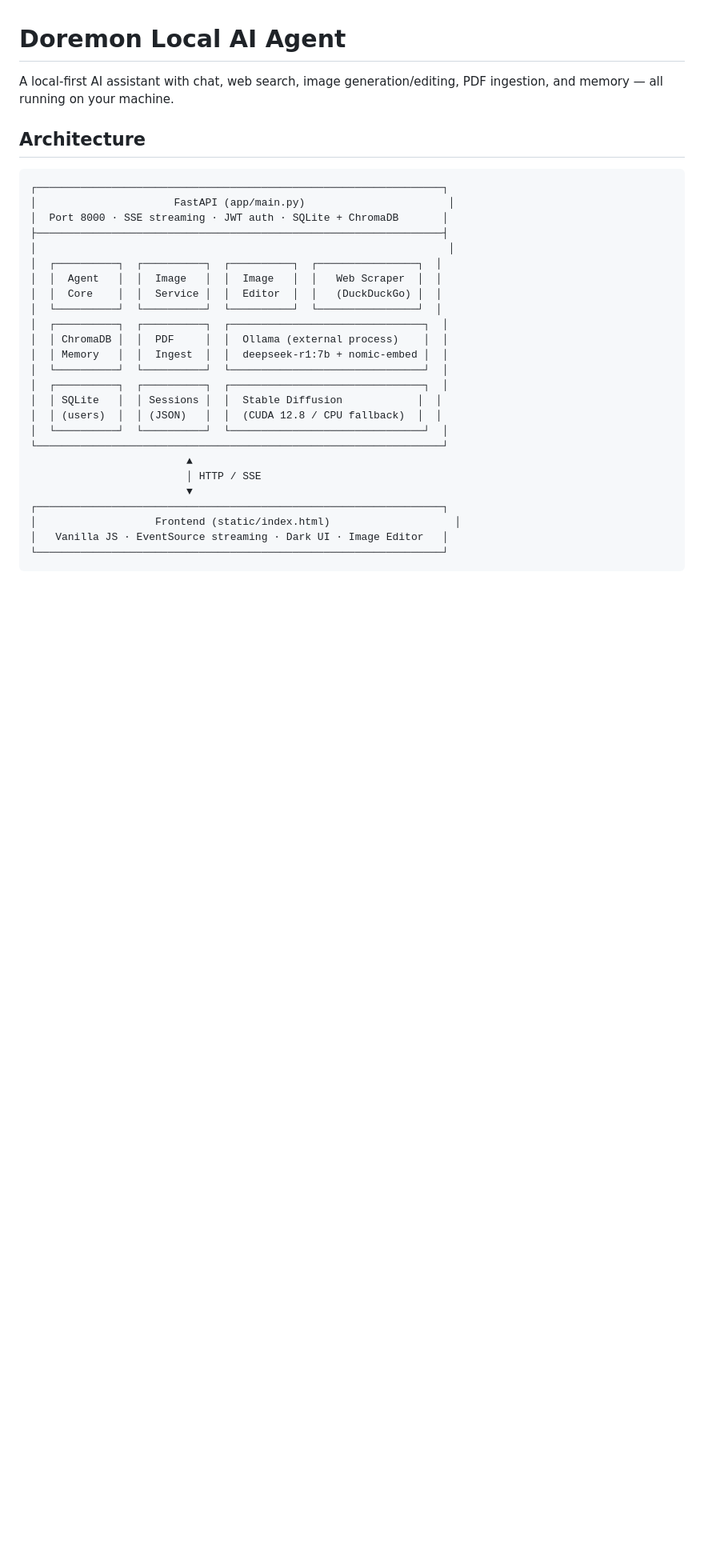
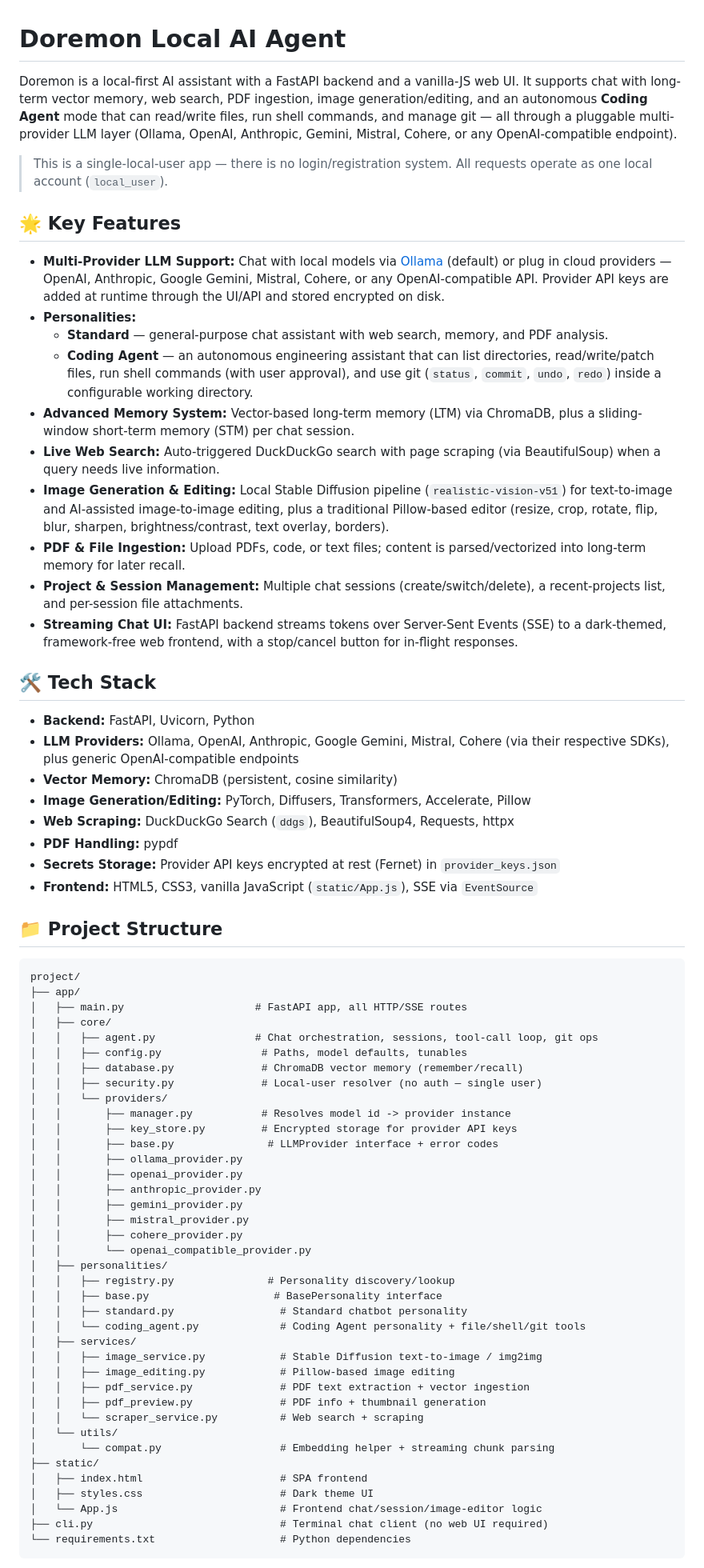
Before and after one commit to The-VibeCoders/AI-Bot, a Markdown page: README.md, the part around one of its changes. Shown at 80% size. Drawn GitHub-style; blank space fills up the shorter version.

````diff
--- a/README.md
+++ b/README.md
@@ -1,34 +1,73 @@
 # Doremon Local AI Agent
 
-A local-first AI assistant with chat, web search, image generation/editing, PDF ingestion, and memory — all running on your machine.
+Doremon is a local-first AI assistant with a FastAPI backend and a vanilla-JS web UI. It supports chat with long-term vector memory, web search, PDF ingestion, image generation/editing, and an autonomous **Coding Agent** mode that can read/write files, run shell commands, and manage git — all through a pluggable multi-provider LLM layer (Ollama, OpenAI, Anthropic, Gemini, Mistral, Cohere, or any OpenAI-compatible endpoint).
 
-## Architecture
+> This is a single-local-user app — there is no login/registration system. All requests operate as one local account (`local_user`).
+
+## 🌟 Key Features
+
+- **Multi-Provider LLM Support:** Chat with local models via [Ollama](https://ollama.ai/) (default) or plug in cloud providers — OpenAI, Anthropic, Google Gemini, Mistral, Cohere, or any OpenAI-compatible API. Provider API keys are added at runtime through the UI/API and stored encrypted on disk.
+- **Personalities:**
+  - **Standard** — general-purpose chat assistant with web search, memory, and PDF analysis.
+  - **Coding Agent** — an autonomous engineering assistant that can list directories, read/write/patch files, run shell commands (with user approval), and use git (`status`, `commit`, `undo`, `redo`) inside a configurable working directory.
+- **Advanced Memory System:** Vector-based long-term memory (LTM) via ChromaDB, plus a sliding-window short-term memory (STM) per chat session.
+- **Live Web Search:** Auto-triggered DuckDuckGo search with page scraping (via BeautifulSoup) when a query needs live information.
+- **Image Generation & Editing:** Local Stable Diffusion pipeline (`realistic-vision-v51`) for text-to-image and AI-assisted image-to-image editing, plus a traditional Pillow-based editor (resize, crop, rotate, flip, blur, sharpen, brightness/contrast, text overlay, borders).
+- **PDF & File Ingestion:** Upload PDFs, code, or text files; content is parsed/vectorized into long-term memory for later recall.
+- **Project & Session Management:** Multiple chat sessions (create/switch/delete), a recent-projects list, and per-session file attachments.
+- **Streaming Chat UI:** FastAPI backend streams tokens over Server-Sent Events (SSE) to a dark-themed, framework-free web frontend, with a stop/cancel button for in-flight responses.
+
+## 🛠️ Tech Stack
+
+- **Backend:** FastAPI, Uvicorn, Python
+- **LLM Providers:** Ollama, OpenAI, Anthropic, Google Gemini, Mistral, Cohere (via their respective SDKs), plus generic OpenAI-compatible endpoints
+- **Vector Memory:** ChromaDB (persistent, cosine similarity)
+- **Image Generation/Editing:** PyTorch, Diffusers, Transformers, Accelerate, Pillow
+- **Web Scraping:** DuckDuckGo Search (`ddgs`), BeautifulSoup4, Requests, httpx
+- **PDF Handling:** pypdf
+- **Secrets Storage:** Provider API keys encrypted at rest (Fernet) in `provider_keys.json`
+- **Frontend:** HTML5, CSS3, vanilla JavaScript (`static/App.js`), SSE via `EventSource`
+
+## 📁 Project Structure
 
 ```
-┌─────────────────────────────────────────────────────────────────┐
-│                      FastAPI (app/main.py)                       │
-│  Port 8000 · SSE streaming · JWT auth · SQLite + ChromaDB       │
-├─────────────────────────────────────────────────────────────────┤
-│                                                                  │
-│  ┌──────────┐  ┌──────────┐  ┌──────────┐  ┌────────────────┐  │
-│  │  Agent   │  │  Image   │  │  Image   │  │   Web Scraper  │  │
-│  │  Core    │  │  Service │  │  Editor  │  │   (DuckDuckGo) │  │
-│  └──────────┘  └──────────┘  └──────────┘  └────────────────┘  │
-│  ┌──────────┐  ┌──────────┐  ┌───────────────────────────────┐  │
-│  │ ChromaDB │  │  PDF     │  │  Ollama (external process)    │  │
-│  │ Memory   │  │  Ingest  │  │  deepseek-r1:7b + nomic-embed │  │
-│  └──────────┘  └──────────┘  └───────────────────────────────┘  │
-│  ┌──────────┐  ┌──────────┐  ┌───────────────────────────────┐  │
-│  │ SQLite   │  │ Sessions │  │  Stable Diffusion            │  │
-│  │ (users)  │  │ (JSON)   │  │  (CUDA 12.8 / CPU fallback)  │  │
-│  └──────────┘  └──────────┘  └───────────────────────────────┘  │
-└─────────────────────────────────────────────────────────────────┘
-                         ▲
-                         │ HTTP / SSE
-                         ▼
-┌─────────────────────────────────────────────────────────────────┐
-│                   Frontend (static/index.html)                    │
-│   Vanilla JS · EventSource streaming · Dark UI · Image Editor   │
-└─────────────────────────────────────────────────────────────────┘
+project/
+├── app/
+│   ├── main.py                     # FastAPI app, all HTTP/SSE routes
+│   ├── core/
+│   │   ├── agent.py                # Chat orchestration, sessions, tool-call loop, git ops
+│   │   ├── config.py                # Paths, model defaults, tunables
+│   │   ├── database.py              # ChromaDB vector memory (remember/recall)
+│   │   ├── security.py              # Local-user resolver (no auth — single user)
+│   │   └── providers/
+│   │       ├── manager.py           # Resolves model id -> provider instance
+│   │       ├── key_store.py         # Encrypted storage for provider API keys
+│   │       ├── base.py               # LLMProvider interface + error codes
+│   │       ├── ollama_provider.py
+│   │       ├── openai_provider.py
+│   │       ├── anthropic_provider.py
+│   │       ├── gemini_provider.py
+│   │       ├── mistral_provider.py
+│   │       ├── cohere_provider.py
+│   │       └── openai_compatible_provider.py
+│   ├── personalities/
+│   │   ├── registry.py               # Personality discovery/lookup
+│   │   ├── base.py                    # BasePersonality interface
+│   │   ├── standard.py                 # Standard chatbot personality
+│   │   └── coding_agent.py             # Coding Agent personality + file/shell/git tools
+│   ├── services/
+│   │   ├── image_service.py            # Stable Diffusion text-to-image / img2img
+│   │   ├── image_editing.py            # Pillow-based image editing
+│   │   ├── pdf_service.py              # PDF text extraction + vector ingestion
+│   │   ├── pdf_preview.py              # PDF info + thumbnail generation
+│   │   └── scraper_service.py          # Web search + scraping
+│   └── utils/
+│       └── compat.py                   # Embedding helper + streaming chunk parsing
+├── static/
+│   ├── index.html                      # SPA frontend
+│   ├── styles.css                      # Dark theme UI
+│   └── App.js                          # Frontend chat/session/image-editor logic
+├── cli.py                              # Terminal chat client (no web UI required)
+└── requirements.txt                    # Python dependencies
 ```
 
````
Also changed, not shown: other parts of README.md (+50 -207 lines).
